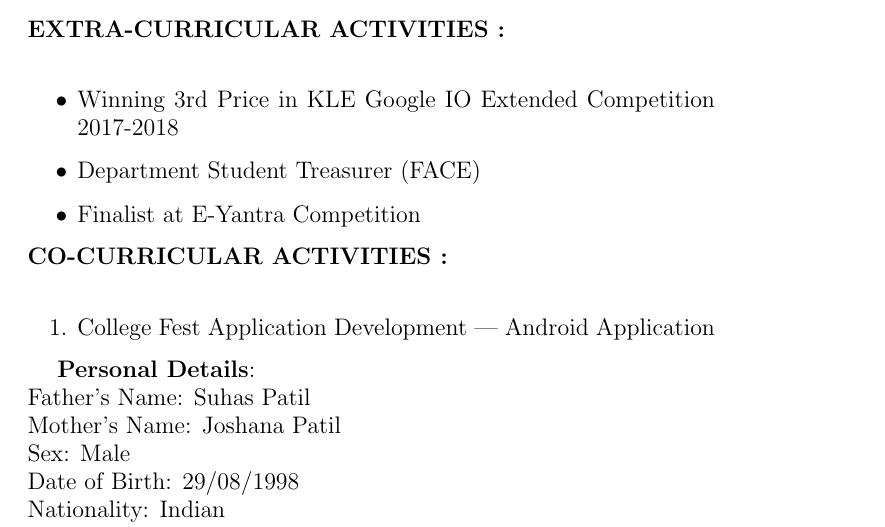
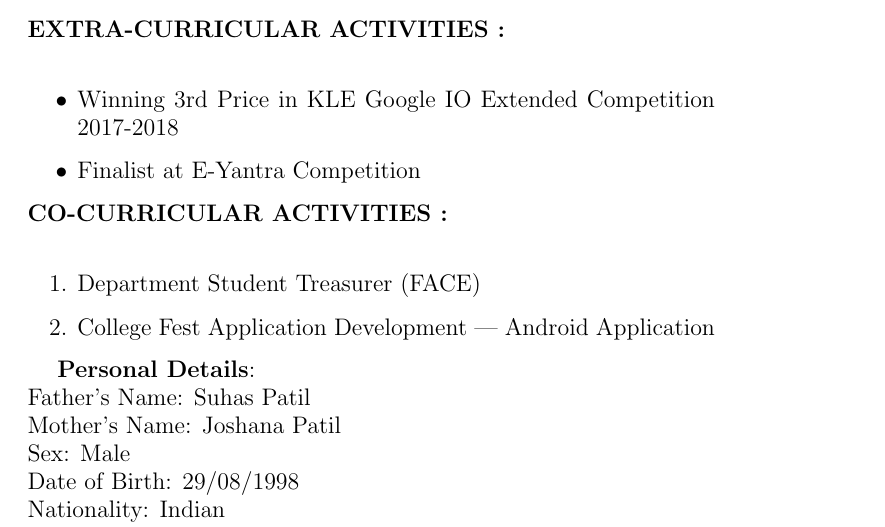
Before and after one commit to TusharPatil-98/Tushar_Resume, a LaTeX CV (resume.tex): part of page 2 of 3, cut so that both start at the same text. Compiled offline with pdfLaTeX.

Commit message:
Minor Fixes

```diff
--- a/resume.tex
+++ b/resume.tex
@@ -99,12 +99,12 @@ None\\
 :}\\
 	\begin{itemize}
 	\item Winning 3rd Price in KLE Google IO Extended Competition 2017-2018
-	\item Department Student Treasurer (FACE)
 	\item Finalist at E-Yantra Competition
 \end{itemize}
 \large \textbf{CO-CURRICULAR ACTIVITIES
 :}\\
 	\begin{enumerate}
+	\item Department Student Treasurer (FACE)
 	\item College Fest Application Development | Android Application
 \end{enumerate}
 
```
Also changed, not shown: resume.pdf, 2 other files.
